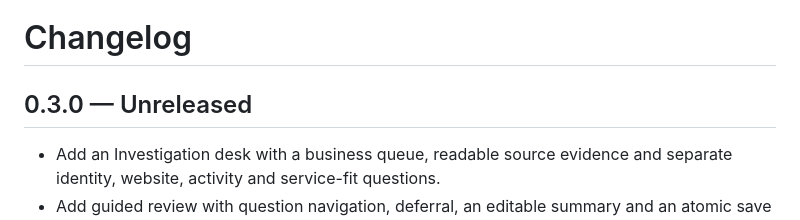
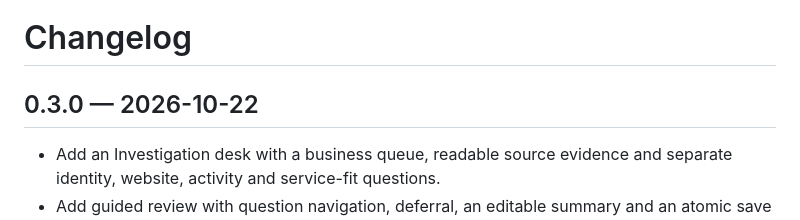
Before and after one commit to andrem000/prospect-review, a Markdown page: CHANGELOG.md, the part around the change. Rendered like a GitHub page.

Commit message:
Prepare v0.3.0 release

```diff
--- a/CHANGELOG.md
+++ b/CHANGELOG.md
@@ -1,6 +1,6 @@
 # Changelog
 
-## 0.3.0 — Unreleased
+## 0.3.0 — 2026-10-22
 
 - Add an Investigation desk with a business queue, readable source evidence and separate identity, website, activity and service-fit questions.
 - Add guided review with question navigation, deferral, an editable summary and an atomic save of the questions actually checked.
```
